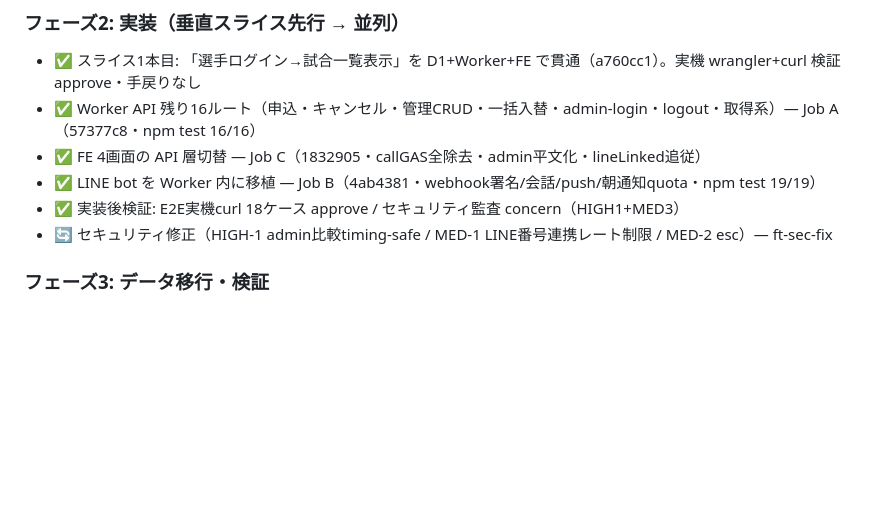
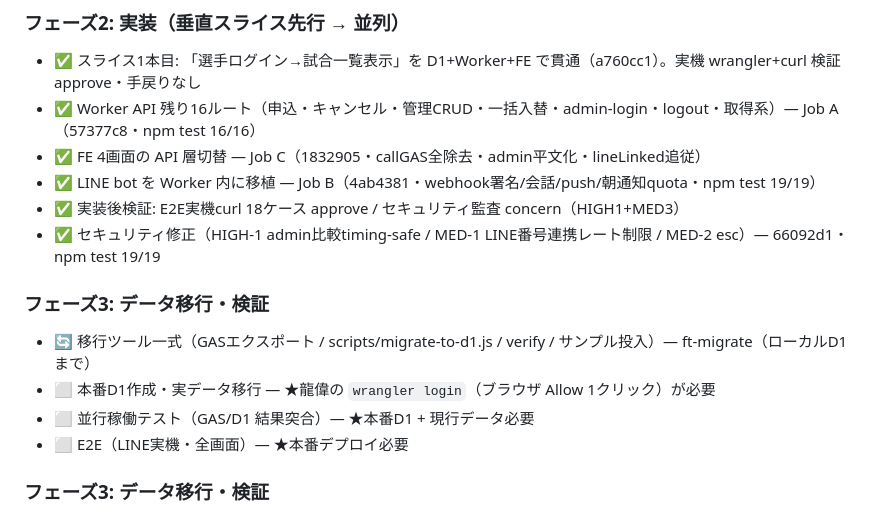
Before and after one commit to RYUIYAMADA/happinets-ticket-243en98b, a Markdown page: docs/progress/d1-migration.md, the part around the change. Drawn GitHub-style; blank space fills up the shorter version.

Commit message:
docs(progress): セキュリティ修正完了・フェーズ3移行ツール着手
Co-Authored-By: Claude Fable 5 <noreply@anthropic.com>

```diff
--- a/docs/progress/d1-migration.md
+++ b/docs/progress/d1-migration.md
@@ -67,7 +67,13 @@ progress_pct: 0
 - ✅ FE 4画面の API 層切替 — Job C（1832905・callGAS全除去・admin平文化・lineLinked追従）
 - ✅ LINE bot を Worker 内に移植 — Job B（4ab4381・webhook署名/会話/push/朝通知quota・npm test 19/19）
 - ✅ 実装後検証: E2E実機curl 18ケース approve / セキュリティ監査 concern（HIGH1+MED3）
-- 🔄 セキュリティ修正（HIGH-1 admin比較timing-safe / MED-1 LINE番号連携レート制限 / MED-2 esc）— ft-sec-fix
+- ✅ セキュリティ修正（HIGH-1 admin比較timing-safe / MED-1 LINE番号連携レート制限 / MED-2 esc）— 66092d1・npm test 19/19
+
+### フェーズ3: データ移行・検証
+- 🔄 移行ツール一式（GASエクスポート / scripts/migrate-to-d1.js / verify / サンプル投入）— ft-migrate（ローカルD1まで）
+- ⬜ 本番D1作成・実データ移行 — ★龍偉の `wrangler login`（ブラウザ Allow 1クリック）が必要
+- ⬜ 並行稼働テスト（GAS/D1 結果突合）— ★本番D1 + 現行データ必要
+- ⬜ E2E（LINE実機・全画面）— ★本番デプロイ必要
 
 ### フェーズ3: データ移行・検証
 - ⬜ 移行スクリプト（GAS シート → D1。選手・LINE紐づけ・試合30件・既存申込）
```
